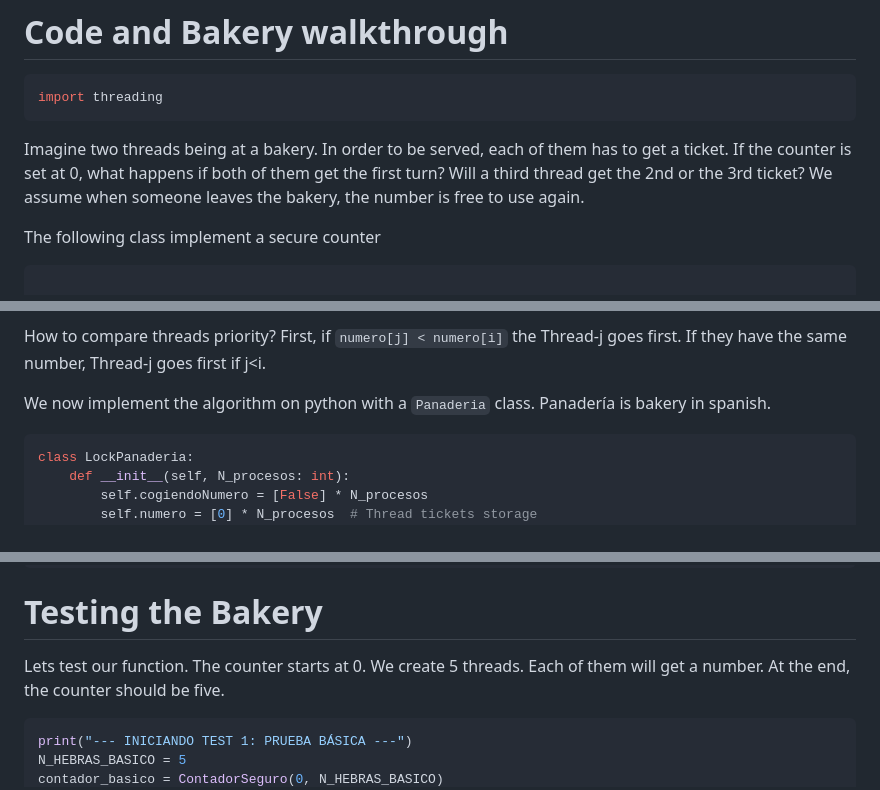
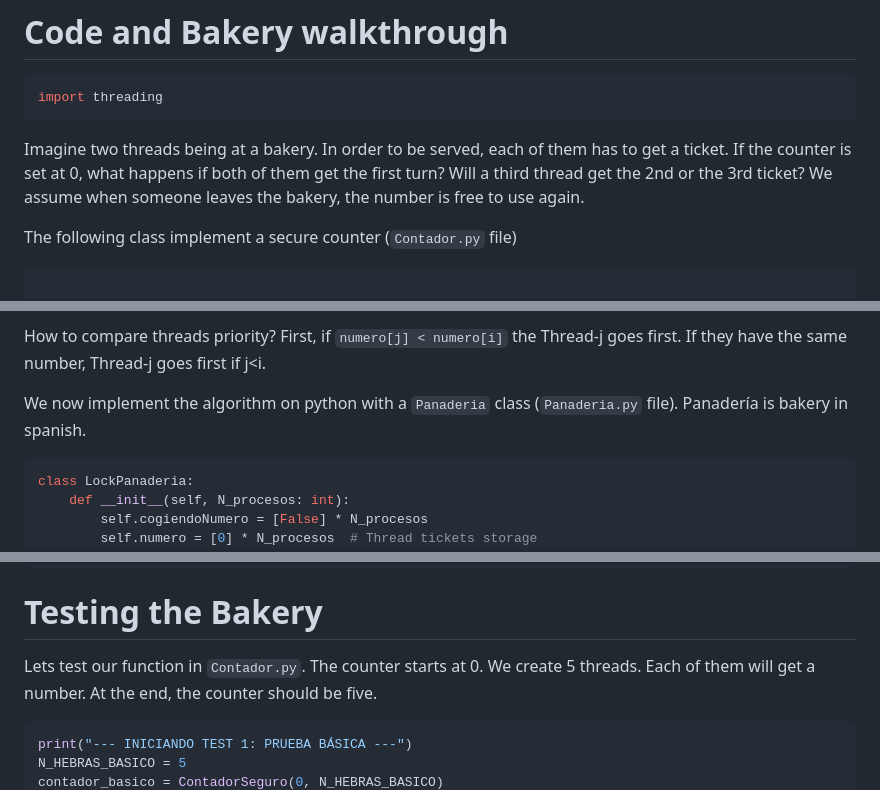
Before and after one commit to Chicloneo/Parallel-Computing, a Markdown page: Locks/README.md, 3 parts joined by grey strips. GitHub-like rendering.

````diff
--- a/Locks/README.md
+++ b/Locks/README.md
@@ -22,7 +22,7 @@ both of them get the first turn? Will a third thread get the 2nd or the
 3rd ticket? We assume when someone leaves the bakery, the number is free
 to use again.
 
-The following class implement a secure counter
+The following class implement a secure counter (`Contador.py` file)
 
 ``` python
 
@@ -104,7 +104,7 @@ How to compare threads priority? First, if `numero[j] < numero[i]` the
 Thread-j goes first. If they have the same number, Thread-j goes first
 if j\<i.
 
-We now implement the algorithm on python with a `Panaderia` class.
+We now implement the algorithm on python with a `Panaderia` class (`Panaderia.py` file).
 Panadería is bakery in spanish.
 
 ``` python
@@ -146,7 +146,7 @@ class LockPanaderia:
 
 # Testing the Bakery
 
-Lets test our function. The counter starts at 0. We create 5 threads.
+Lets test our function in `Contador.py`. The counter starts at 0. We create 5 threads.
 Each of them will get a number. At the end, the counter should be five.
 
 ``` python
````
